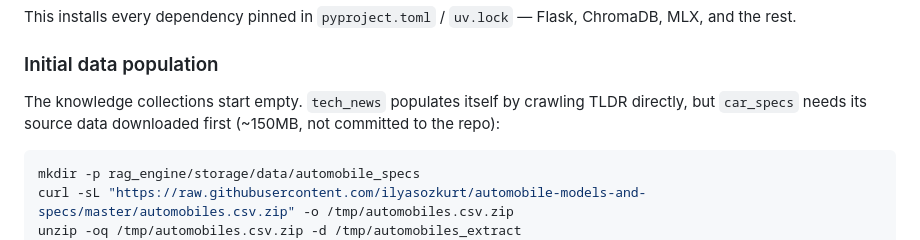
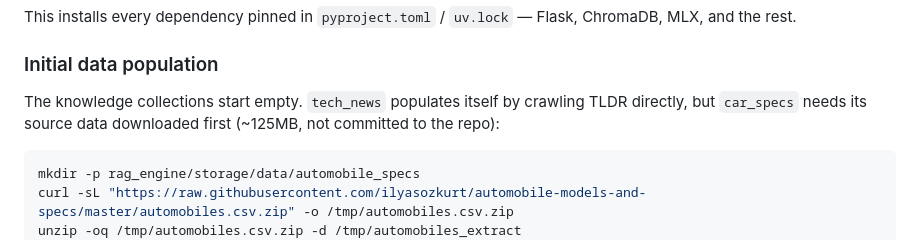
Before and after one commit to FredBaos/Local_Chatbot_MCP_v1, a Markdown page: README.md, the part around the change. GitHub-like rendering.

Commit message:
docs: correct car_specs source data size estimate (~125MB, not ~150MB)

````diff
--- a/README.md
+++ b/README.md
@@ -77,7 +77,7 @@ This installs every dependency pinned in `pyproject.toml` / `uv.lock` — Flask,
 
 ### Initial data population
 
-The knowledge collections start empty. `tech_news` populates itself by crawling TLDR directly, but `car_specs` needs its source data downloaded first (~150MB, not committed to the repo):
+The knowledge collections start empty. `tech_news` populates itself by crawling TLDR directly, but `car_specs` needs its source data downloaded first (~125MB, not committed to the repo):
 
 ```bash
 mkdir -p rag_engine/storage/data/automobile_specs
````
